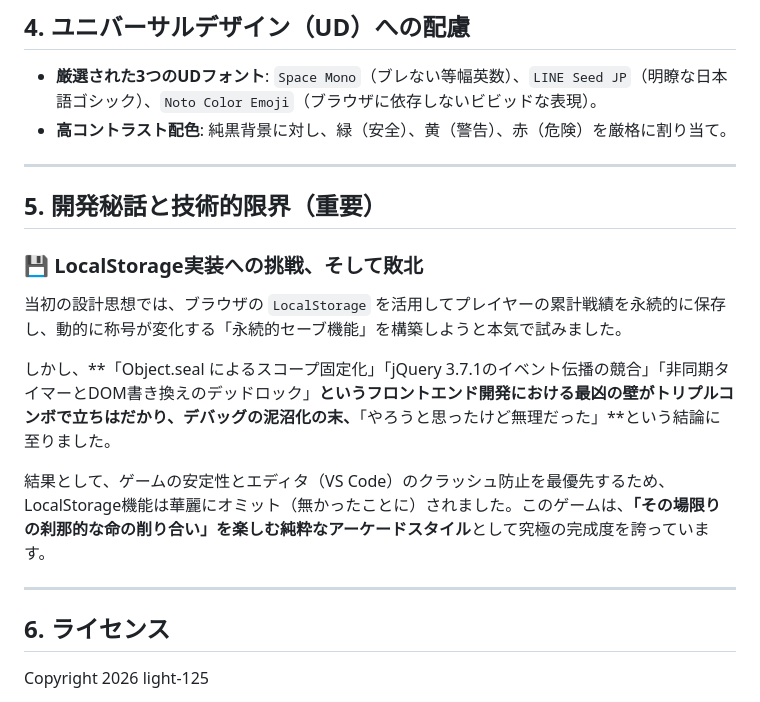
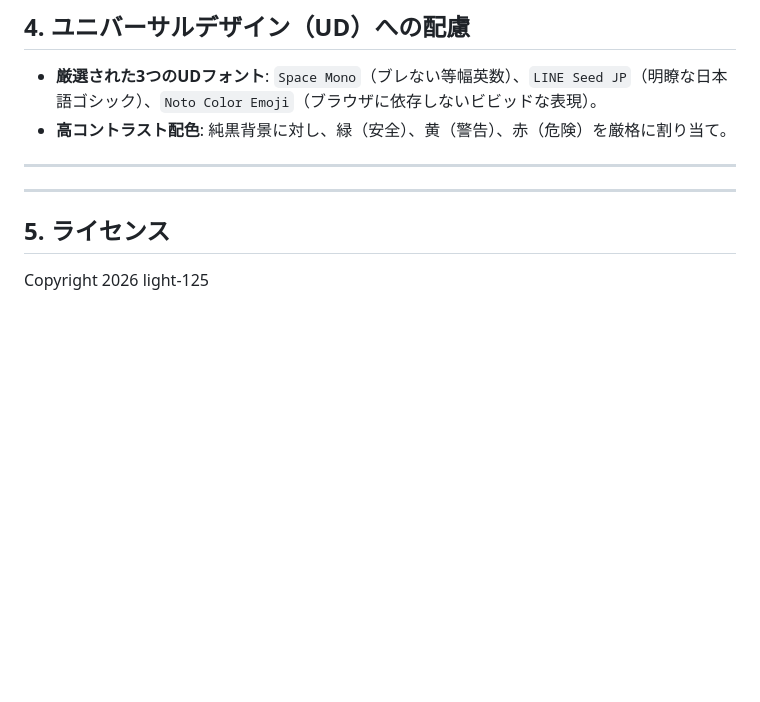
Before and after one commit to light-125/VS-M.E.N.T.A.L-AI, a Markdown page: README.md, the part around the change. Drawn GitHub-style; blank space fills up the shorter version.

```diff
--- a/README.md
+++ b/README.md
@@ -50,18 +50,9 @@
 
 ---
 
-## 5. 開発秘話と技術的限界（重要）
-
-### 💾 LocalStorage実装への挑戦、そして敗北
-当初の設計思想では、ブラウザの `LocalStorage` を活用してプレイヤーの累計戦績を永続的に保存し、動的に称号が変化する「永続的セーブ機能」を構築しようと本気で試みました。
-
-しかし、**「Object.seal によるスコープ固定化」「jQuery 3.7.1のイベント伝播の競合」「非同期タイマーとDOM書き換えのデッドロック」**というフロントエンド開発における最凶の壁がトリプルコンボで立ちはだかり、デバッグの泥沼化の末、**「やろうと思ったけど無理だった」**という結論に至りました。
-
-結果として、ゲームの安定性とエディタ（VS Code）のクラッシュ防止を最優先するため、LocalStorage機能は華麗にオミット（無かったことに）されました。このゲームは、**「その場限りの刹那的な命の削り合い」を楽しむ純粋なアーケードスタイル**として究極の完成度を誇っています。
-
 ---
 
-## 6. ライセンス
+## 5. ライセンス
 
 Copyright 2026 light-125
 
```
